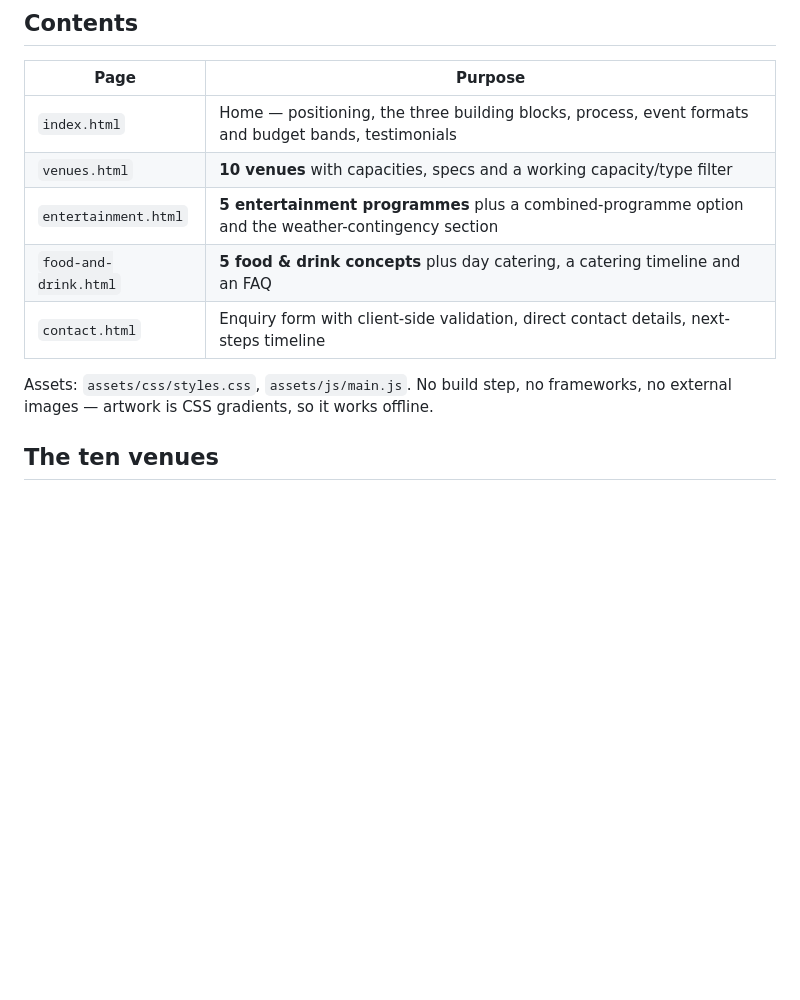
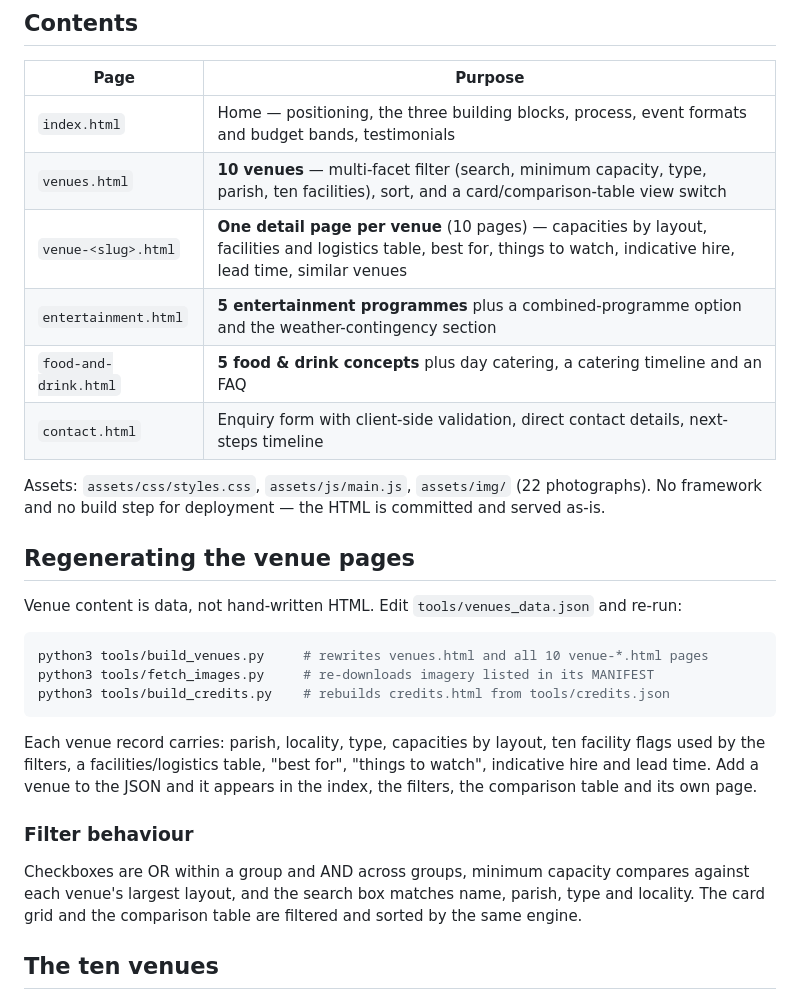
Before and after one commit to michaelnorman-event/eventsjersey, a Markdown page: README.md, the part around the change. Drawn GitHub-style; blank space fills up the shorter version.

Commit message:
Document venue data model, regeneration scripts and filter behaviour in README

````diff
--- a/README.md
+++ b/README.md
@@ -7,12 +7,29 @@ A static, dependency-free brochure website for a corporate events business in Je
 | Page | Purpose |
 | --- | --- |
 | `index.html` | Home — positioning, the three building blocks, process, event formats and budget bands, testimonials |
-| `venues.html` | **10 venues** with capacities, specs and a working capacity/type filter |
+| `venues.html` | **10 venues** — multi-facet filter (search, minimum capacity, type, parish, ten facilities), sort, and a card/comparison-table view switch |
+| `venue-<slug>.html` | **One detail page per venue** (10 pages) — capacities by layout, facilities and logistics table, best for, things to watch, indicative hire, lead time, similar venues |
 | `entertainment.html` | **5 entertainment programmes** plus a combined-programme option and the weather-contingency section |
 | `food-and-drink.html` | **5 food & drink concepts** plus day catering, a catering timeline and an FAQ |
 | `contact.html` | Enquiry form with client-side validation, direct contact details, next-steps timeline |
 
-Assets: `assets/css/styles.css`, `assets/js/main.js`. No build step, no frameworks, no external images — artwork is CSS gradients, so it works offline.
+Assets: `assets/css/styles.css`, `assets/js/main.js`, `assets/img/` (22 photographs). No framework and no build step for deployment — the HTML is committed and served as-is.
+
+## Regenerating the venue pages
+
+Venue content is data, not hand-written HTML. Edit `tools/venues_data.json` and re-run:
+
+```bash
+python3 tools/build_venues.py     # rewrites venues.html and all 10 venue-*.html pages
+python3 tools/fetch_images.py     # re-downloads imagery listed in its MANIFEST
+python3 tools/build_credits.py    # rebuilds credits.html from tools/credits.json
+```
+
+Each venue record carries: parish, locality, type, capacities by layout, ten facility flags used by the filters, a facilities/logistics table, "best for", "things to watch", indicative hire and lead time. Add a venue to the JSON and it appears in the index, the filters, the comparison table and its own page.
+
+### Filter behaviour
+
+Checkboxes are OR within a group and AND across groups, minimum capacity compares against each venue's largest layout, and the search box matches name, parish, type and locality. The card grid and the comparison table are filtered and sorted by the same engine.
 
 ## The ten venues
 
````
